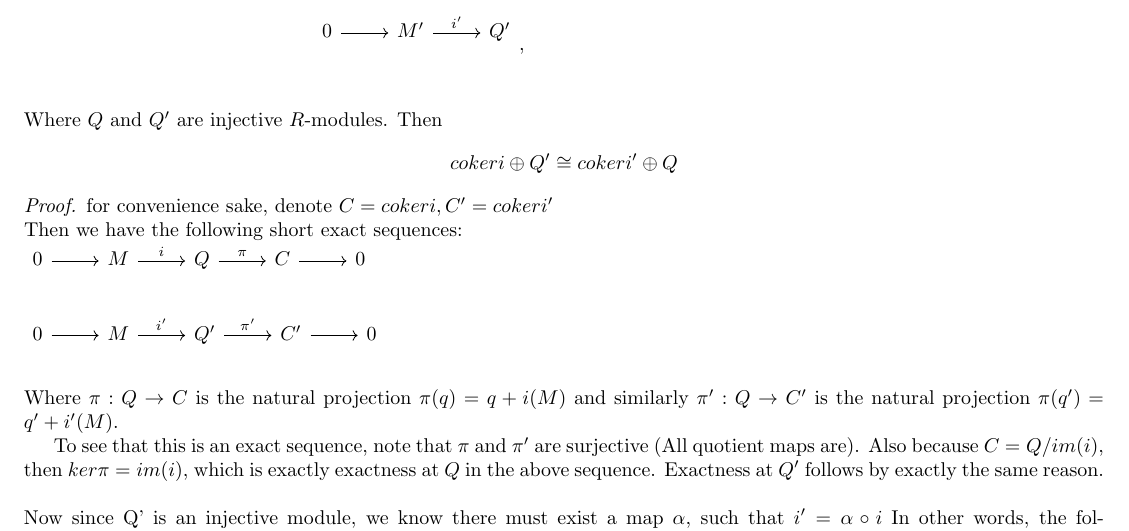
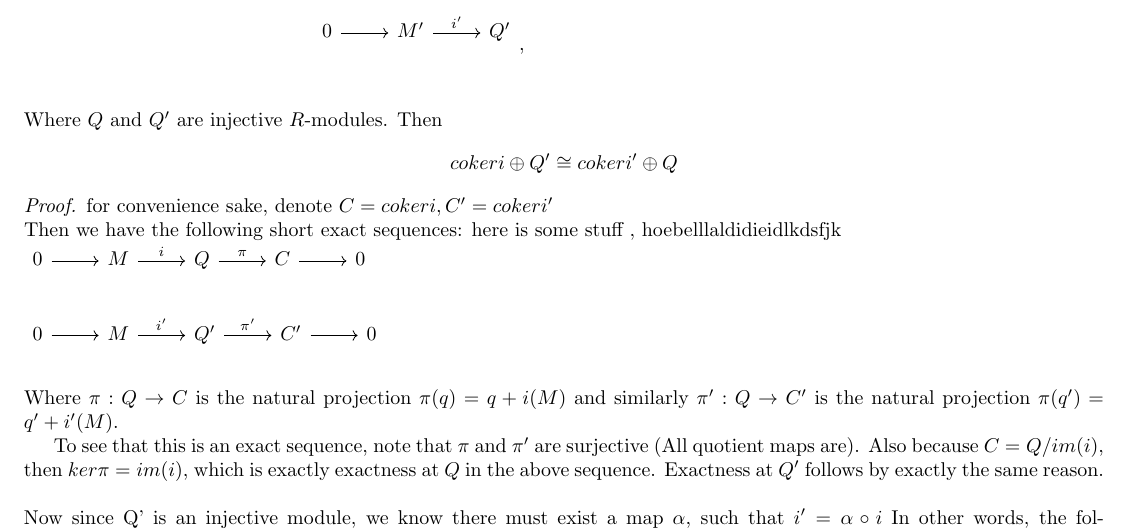
Before and after one commit to hoebel1/hoebel1.github.io, a LaTeX document (paper1.tex): part of page 1 of 5, cut so that both start at the same text. Compiled offline with pdfLaTeX.

Commit message:
Update paper1.tex

```diff
--- a/paper1.tex
+++ b/paper1.tex
@@ -32,6 +32,7 @@ $$coker i \oplus Q' \cong coker i' \oplus Q $$
 for convenience sake, denote $C= coker i, C' = coker i'$
 \newline
 Then we have the following short exact sequences:
+here is some stuff , hoebelllaldidieidlkdsfjk
 \newline
 \begin{tikzcd}
  0\arrow[r] & M\arrow{r}{i} & Q\arrow{r}{\pi} & C\arrow[r] & 0\\
```
